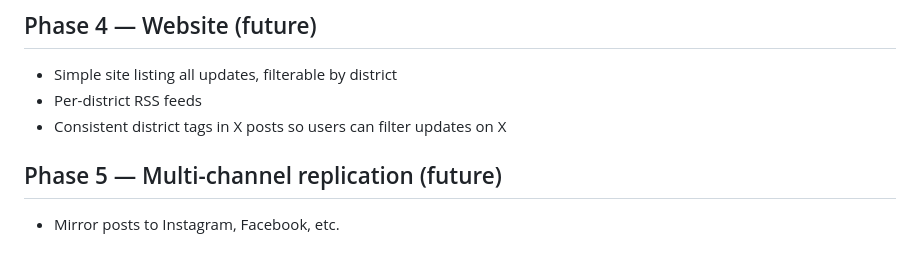
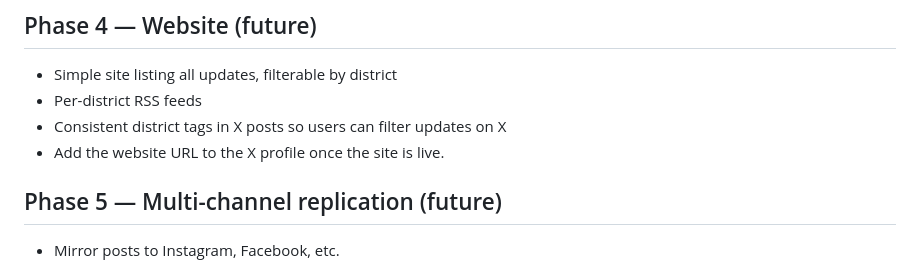
Before and after one commit to RuneStone0/PolitiUpdate, a Markdown page: docs/PLAN.md, the part around the change. Rendered like a GitHub page.

Commit message:
feat: add website URL to X profile for future updates

```diff
--- a/docs/PLAN.md
+++ b/docs/PLAN.md
@@ -64,6 +64,7 @@ tests/              Unit + regression + e2e tests (146 tests, 99% coverage)
 - Simple site listing all updates, filterable by district
 - Per-district RSS feeds
 - Consistent district tags in X posts so users can filter updates on X
+ - Add the website URL to the X profile once the site is live.
 
 ## Phase 5 — Multi-channel replication (future)
 - Mirror posts to Instagram, Facebook, etc.
```
